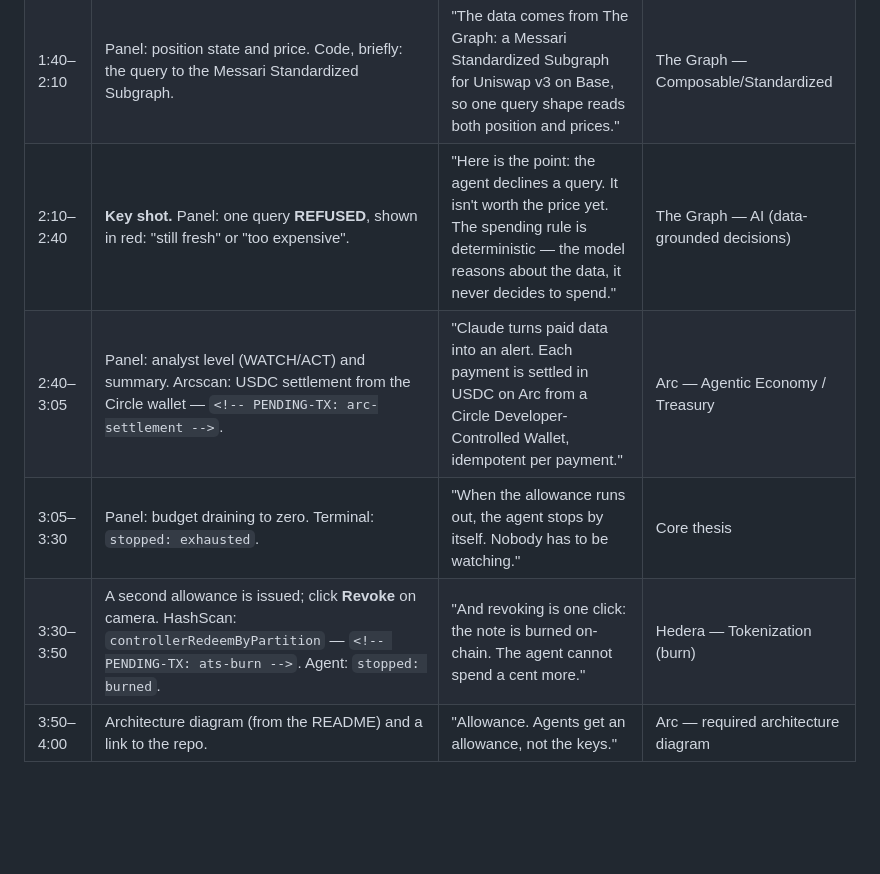
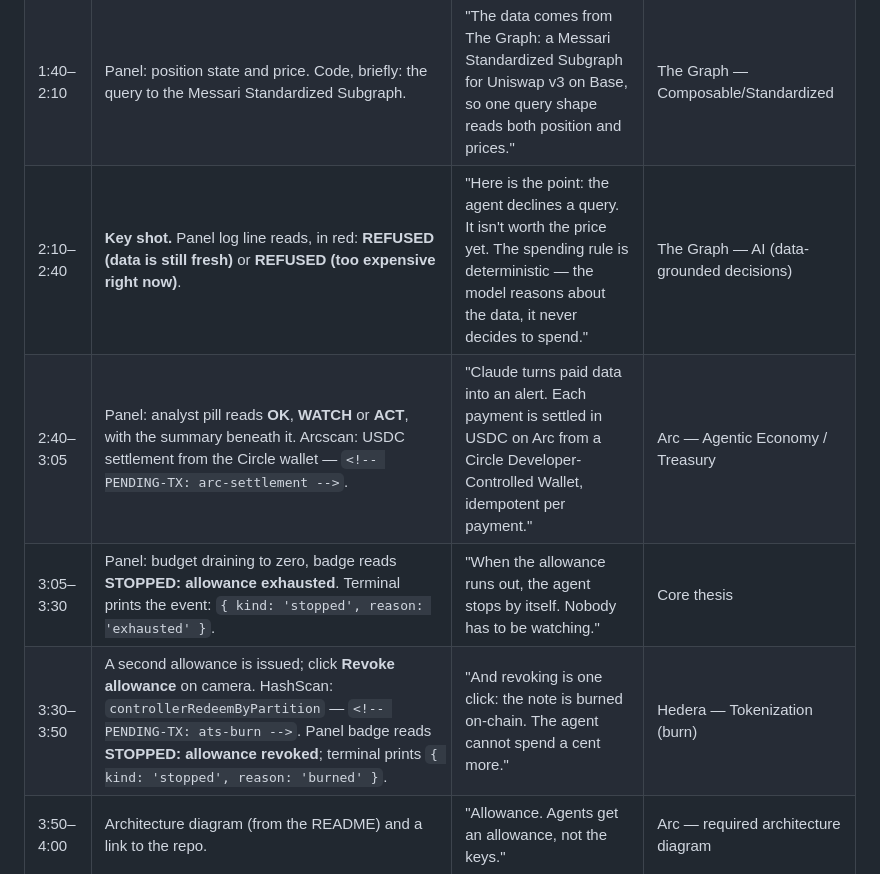
Before and after one commit to martaGonz/allowance, a Markdown page: docs/demo-script.md, the part around the change. Drawn GitHub-style; blank space fills up the shorter version.

Commit message:
fix: demo script cues match the English panel and the real console output
(previous commit): reworded every on-screen cue in docs/demo-script.md
to what the panel literally shows — REFUSED (data is still fresh) /
REFUSED (too expensive right now), the OK/WATCH/ACT analyst pill, the
STOPPED: allowance exhausted / allowance revoked badge text, and the
"Revoke allowance" button label instead of a shortened "Revoke".

Minor: main.ts prints the raw event object (console.log(event)), never
the string "stopped: exhausted" the script previously quoted. Both
terminal cues now show the literal shape Node prints:
{ kind: 'stopped', reason: 'exhausted' } and
{ kind: 'stopped', reason: 'burned' }.

```diff
--- a/docs/demo-script.md
+++ b/docs/demo-script.md
@@ -15,10 +15,10 @@ looks real.
 | 0:20–0:50 | Panel: allowance issued (5 USDC, expires in 1 hour). HashScan: ATS bond deployment and `issue` to the agent — `<!-- PENDING-TX: ats-bond-deploy -->` / `<!-- PENDING-TX: ats-issue -->`. | "The human issues an allowance note as a tokenized instrument with Hedera's Asset Tokenization Studio contracts, and allocates it to the agent." | Hedera — Tokenization |
 | 0:50–1:40 | Panel: query by query, with the price shown before each one. Terminal: 402 → pay → data. HashScan: x402 payment whose fee payer is `0.0.7162784` (Blocky402) — `<!-- PENDING-TX: x402-payment -->`. | "Every query is paywalled with x402 on Hedera and settled through the Blocky402 facilitator. No payment, no data." | Hedera — Agentic Payments |
 | 1:40–2:10 | Panel: position state and price. Code, briefly: the query to the Messari Standardized Subgraph. | "The data comes from The Graph: a Messari Standardized Subgraph for Uniswap v3 on Base, so one query shape reads both position and prices." | The Graph — Composable/Standardized |
-| 2:10–2:40 | **Key shot.** Panel: one query **REFUSED**, shown in red: "still fresh" or "too expensive". | "Here is the point: the agent declines a query. It isn't worth the price yet. The spending rule is deterministic — the model reasons about the data, it never decides to spend." | The Graph — AI (data-grounded decisions) |
-| 2:40–3:05 | Panel: analyst level (WATCH/ACT) and summary. Arcscan: USDC settlement from the Circle wallet — `<!-- PENDING-TX: arc-settlement -->`. | "Claude turns paid data into an alert. Each payment is settled in USDC on Arc from a Circle Developer-Controlled Wallet, idempotent per payment." | Arc — Agentic Economy / Treasury |
-| 3:05–3:30 | Panel: budget draining to zero. Terminal: `stopped: exhausted`. | "When the allowance runs out, the agent stops by itself. Nobody has to be watching." | Core thesis |
-| 3:30–3:50 | A second allowance is issued; click **Revoke** on camera. HashScan: `controllerRedeemByPartition` — `<!-- PENDING-TX: ats-burn -->`. Agent: `stopped: burned`. | "And revoking is one click: the note is burned on-chain. The agent cannot spend a cent more." | Hedera — Tokenization (burn) |
+| 2:10–2:40 | **Key shot.** Panel log line reads, in red: **REFUSED (data is still fresh)** or **REFUSED (too expensive right now)**. | "Here is the point: the agent declines a query. It isn't worth the price yet. The spending rule is deterministic — the model reasons about the data, it never decides to spend." | The Graph — AI (data-grounded decisions) |
+| 2:40–3:05 | Panel: analyst pill reads **OK**, **WATCH** or **ACT**, with the summary beneath it. Arcscan: USDC settlement from the Circle wallet — `<!-- PENDING-TX: arc-settlement -->`. | "Claude turns paid data into an alert. Each payment is settled in USDC on Arc from a Circle Developer-Controlled Wallet, idempotent per payment." | Arc — Agentic Economy / Treasury |
+| 3:05–3:30 | Panel: budget draining to zero, badge reads **STOPPED: allowance exhausted**. Terminal prints the event: `{ kind: 'stopped', reason: 'exhausted' }`. | "When the allowance runs out, the agent stops by itself. Nobody has to be watching." | Core thesis |
+| 3:30–3:50 | A second allowance is issued; click **Revoke allowance** on camera. HashScan: `controllerRedeemByPartition` — `<!-- PENDING-TX: ats-burn -->`. Panel badge reads **STOPPED: allowance revoked**; terminal prints `{ kind: 'stopped', reason: 'burned' }`. | "And revoking is one click: the note is burned on-chain. The agent cannot spend a cent more." | Hedera — Tokenization (burn) |
 | 3:50–4:00 | Architecture diagram (from the README) and a link to the repo. | "Allowance. Agents get an allowance, not the keys." | Arc — required architecture diagram |
 
 ## Pre-recording checklist
```
